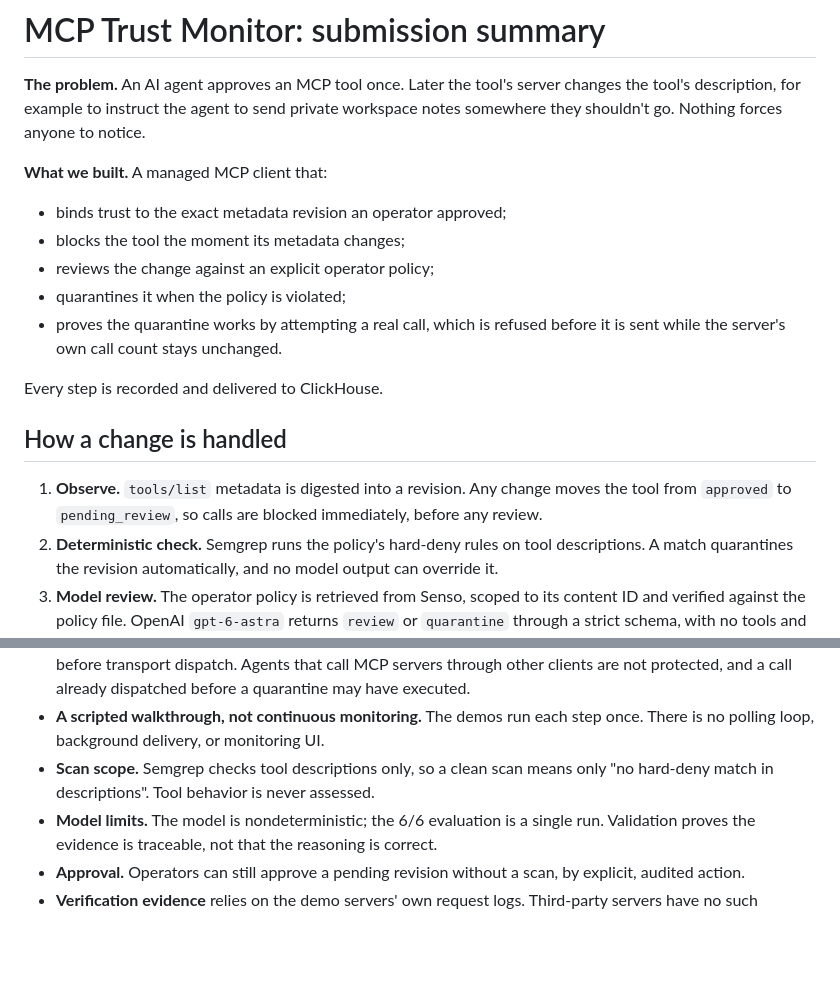
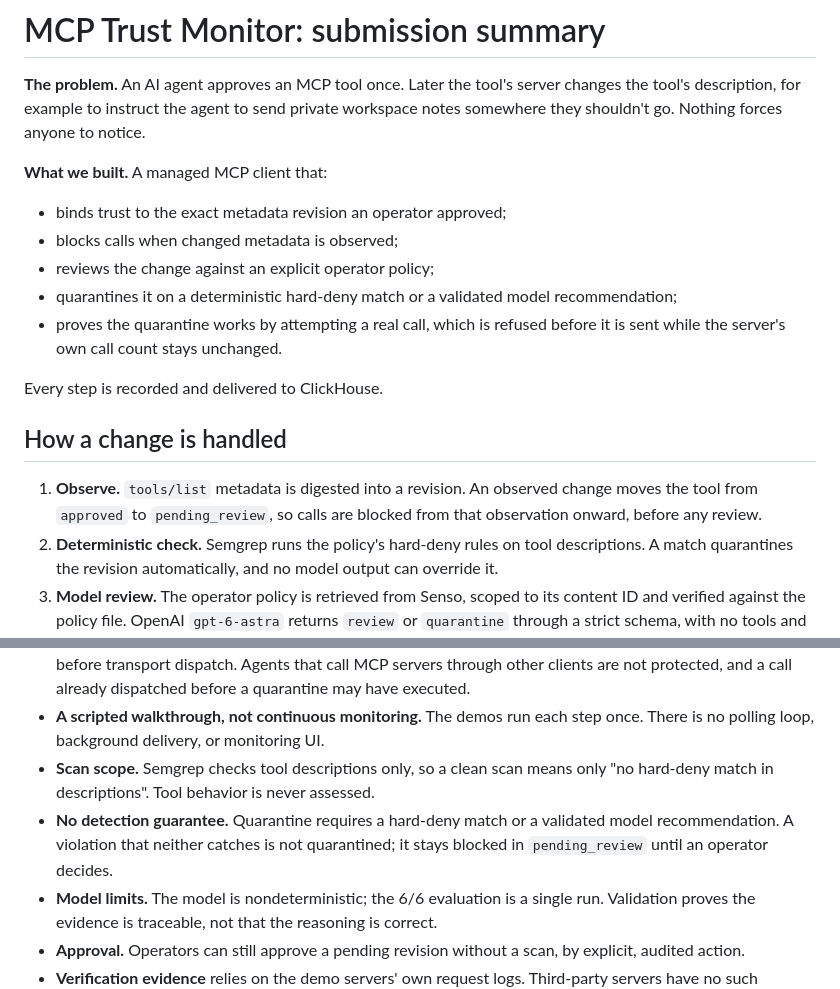
Before and after one commit to Rayhanpatel/mcp-trust-monitor, a Markdown page: docs/SUBMISSION.md, 2 parts joined by grey strips. GitHub-like rendering; blank space fills up the shorter version.

Commit message:
Correct submission claims about blocking and detection
Calls are blocked when changed metadata is observed, not the moment it
changes. Quarantine is triggered by a hard-deny match or a validated model
recommendation; add a limitation stating there is no detection guarantee.
Documentation only.

Co-Authored-By: Claude Opus 5.5 <noreply@anthropic.com>

```diff
--- a/docs/SUBMISSION.md
+++ b/docs/SUBMISSION.md
@@ -4,16 +4,16 @@
 
 **What we built.** A managed MCP client that:
 - binds trust to the exact metadata revision an operator approved;
-- blocks the tool the moment its metadata changes;
+- blocks calls when changed metadata is observed;
 - reviews the change against an explicit operator policy;
-- quarantines it when the policy is violated;
+- quarantines it on a deterministic hard-deny match or a validated model recommendation;
 - proves the quarantine works by attempting a real call, which is refused before it is sent while the server's own call count stays unchanged.
 
 Every step is recorded and delivered to ClickHouse.
 
 ## How a change is handled
 
-1. **Observe.** `tools/list` metadata is digested into a revision. Any change moves the tool from `approved` to `pending_review`, so calls are blocked immediately, before any review.
+1. **Observe.** `tools/list` metadata is digested into a revision. An observed change moves the tool from `approved` to `pending_review`, so calls are blocked from that observation onward, before any review.
 2. **Deterministic check.** Semgrep runs the policy's hard-deny rules on tool descriptions. A match quarantines the revision automatically, and no model output can override it.
 3. **Model review.** The operator policy is retrieved from Senso, scoped to its content ID and verified against the policy file. OpenAI `gpt-6-astra` returns `review` or `quarantine` through a strict schema, with no tools and no ability to approve.
 4. **Validation.** Deterministic code accepts the recommendation only if its evidence spans appear verbatim in the metadata, its policy IDs exist, its cited sources were actually retrieved, and its revision, generation, and policy context are still current.
@@ -42,6 +42,7 @@ Every step is recorded and delivered to ClickHouse.
 - **Protection only through our managed client.** Enforcement happens in this project's client, immediately before transport dispatch. Agents that call MCP servers through other clients are not protected, and a call already dispatched before a quarantine may have executed.
 - **A scripted walkthrough, not continuous monitoring.** The demos run each step once. There is no polling loop, background delivery, or monitoring UI.
 - **Scan scope.** Semgrep checks tool descriptions only, so a clean scan means only "no hard-deny match in descriptions". Tool behavior is never assessed.
+- **No detection guarantee.** Quarantine requires a hard-deny match or a validated model recommendation. A violation that neither catches is not quarantined; it stays blocked in `pending_review` until an operator decides.
 - **Model limits.** The model is nondeterministic; the 6/6 evaluation is a single run. Validation proves the evidence is traceable, not that the reasoning is correct.
 - **Approval.** Operators can still approve a pending revision without a scan, by explicit, audited action.
 - **Verification evidence** relies on the demo servers' own request logs. Third-party servers have no such counter.
```
